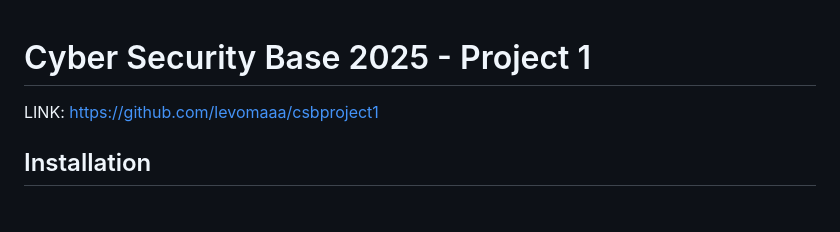
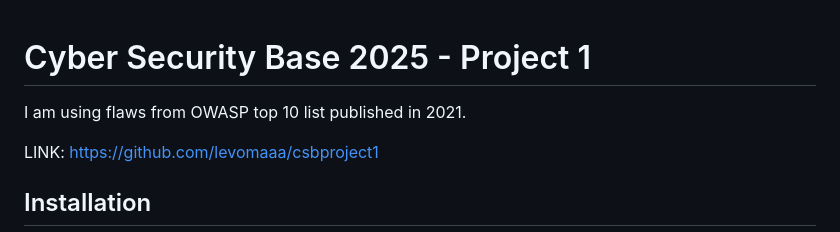
Before and after one commit to levomaaa/csbproject1, a Markdown page: README.md, the part around the change. GitHub-like rendering; blank space fills up the shorter version.

```diff
--- a/README.md
+++ b/README.md
@@ -1,4 +1,6 @@
 # Cyber Security Base 2025 - Project 1
+
+I am using flaws from OWASP top 10 list published in 2021.
 
 LINK: https://github.com/levomaaa/csbproject1
 
```
